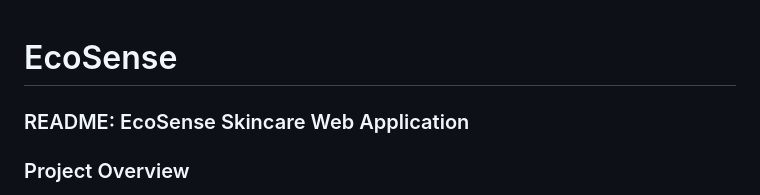
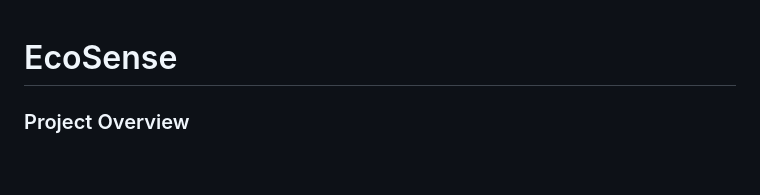
Before and after one commit to Sireesha2002/EcoSense, a Markdown page: README.md, the part around the change. Drawn GitHub-style; blank space fills up the shorter version.

```diff
--- a/README.md
+++ b/README.md
@@ -1,5 +1,4 @@
 # EcoSense
-### README: EcoSense Skincare Web Application
 
 ### Project Overview
 EcoSense Skincare is a web-based application designed to showcase and manage skincare products across various categories. The project enables users to explore products, add them to their cart, and manage their shopping experience. It also includes functionalities for user authentication and admin-level user management.
```
